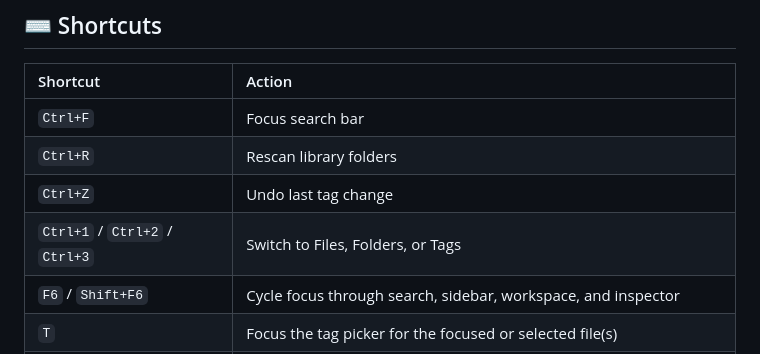
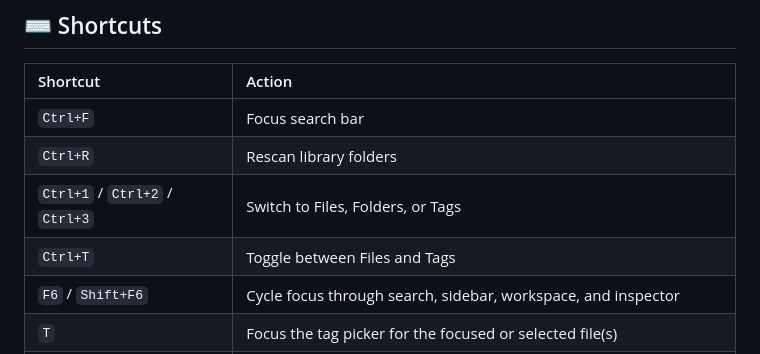
Before and after one commit to Vraxo/Tagium, a Markdown page: README.md, the part around the change. GitHub-like rendering.

Commit message:
Complete the keyboard shortcuts reference

```diff
--- a/README.md
+++ b/README.md
@@ -95,8 +95,8 @@ Space-separated terms combine with `AND`. Prefix any token with `-` to exclude m
 | :--- | :--- |
 | `Ctrl+F` | Focus search bar |
 | `Ctrl+R` | Rescan library folders |
-| `Ctrl+Z` | Undo last tag change |
 | `Ctrl+1` / `Ctrl+2` / `Ctrl+3` | Switch to Files, Folders, or Tags |
+| `Ctrl+T` | Toggle between Files and Tags |
 | `F6` / `Shift+F6` | Cycle focus through search, sidebar, workspace, and inspector |
 | `T` | Focus the tag picker for the focused or selected file(s) |
 | `Arrow Keys` | Move between files; in the folder tree, navigate and expand/collapse folders |
```
